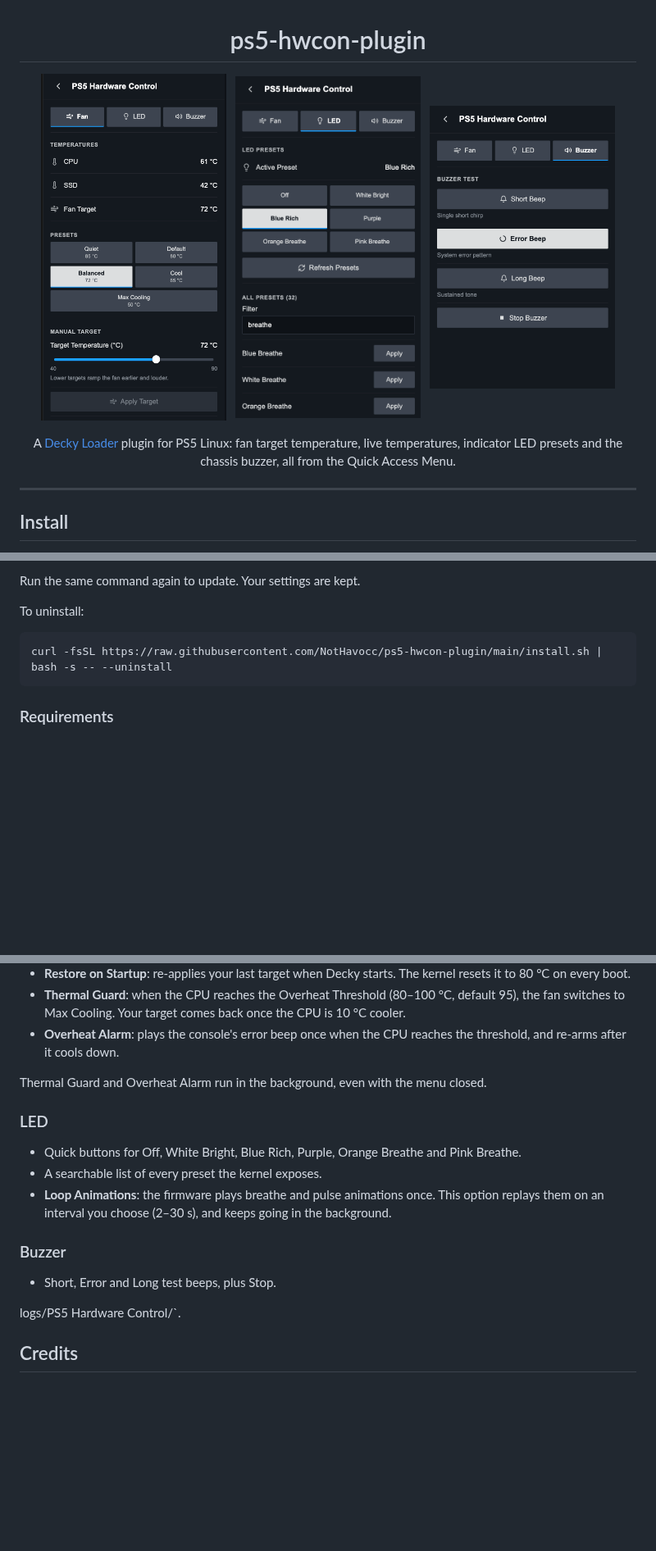
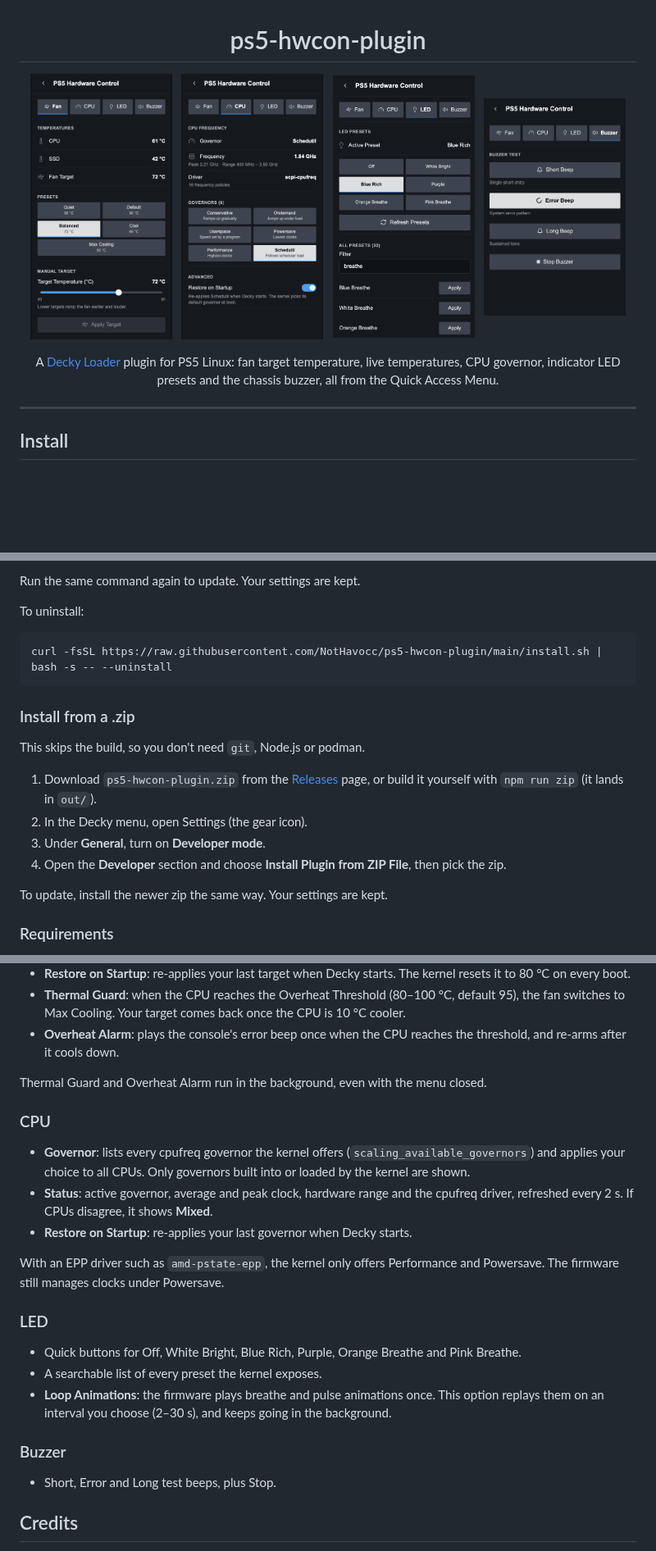
Before and after one commit to NotHavocc/ps5-hwcon-plugin, a Markdown page: README.md, 3 parts joined by grey strips. Shown at 82% size. Rendered like a GitHub page; pictures changed too: docs/screenshot-buzzer.png, docs/screenshot-cpu.png (added), docs/screenshot-fan.png; blank space fills up the shorter version.

Commit message:
v1.1.0 release

````diff
--- a/README.md
+++ b/README.md
@@ -1,15 +1,17 @@
 <h1 align="center">ps5-hwcon-plugin</h1>
 
 <p align="center">
-  <img src="docs/screenshot-fan.png" alt="Fan tab" width="30%">
+  <img src="docs/screenshot-fan.png" alt="Fan tab" width="23%">
   &nbsp;
-  <img src="docs/screenshot-led.png" alt="LED tab" width="30%">
+  <img src="docs/screenshot-cpu.png" alt="CPU tab" width="23%">
   &nbsp;
-  <img src="docs/screenshot-buzzer.png" alt="Buzzer tab" width="30%">
+  <img src="docs/screenshot-led.png" alt="LED tab" width="23%">
+  &nbsp;
+  <img src="docs/screenshot-buzzer.png" alt="Buzzer tab" width="23%">
 </p>
 
 <p align="center">
-  A <a href="https://decky.xyz">Decky Loader</a> plugin for PS5 Linux: fan target temperature, live temperatures, indicator LED presets and the chassis buzzer, all from the Quick Access Menu.
+  A <a href="https://decky.xyz">Decky Loader</a> plugin for PS5 Linux: fan target temperature, live temperatures, CPU governor, indicator LED presets and the chassis buzzer, all from the Quick Access Menu.
 </p>
 
 ---
@@ -36,6 +38,17 @@ To uninstall:
 curl -fsSL https://raw.githubusercontent.com/NotHavocc/ps5-hwcon-plugin/main/install.sh | bash -s -- --uninstall
 ```
 
+### Install from a .zip
+
+This skips the build, so you don't need `git`, Node.js or podman.
+
+1. Download `ps5-hwcon-plugin.zip` from the [Releases](https://github.com/NotHavocc/ps5-hwcon-plugin/releases) page, or build it yourself with `npm run zip` (it lands in `out/`).
+2. In the Decky menu, open Settings (the gear icon).
+3. Under **General**, turn on **Developer mode**.
+4. Open the **Developer** section and choose **Install Plugin from ZIP File**, then pick the zip.
+
+To update, install the newer zip the same way. Your settings are kept.
+
 ### Requirements
 
 - A PS5 running Linux with the [ps5-linux-patches](https://github.com/rmuxnet/ps5-linux-patches-1) kernel booted. The plugin only talks to the sysfs interfaces that kernel adds.
@@ -55,6 +68,14 @@ curl -fsSL https://raw.githubusercontent.com/NotHavocc/ps5-hwcon-plugin/main/ins
 
 Thermal Guard and Overheat Alarm run in the background, even with the menu closed.
 
+### CPU
+
+- **Governor**: lists every cpufreq governor the kernel offers (`scaling_available_governors`) and applies your choice to all CPUs. Only governors built into or loaded by the kernel are shown.
+- **Status**: active governor, average and peak clock, hardware range and the cpufreq driver, refreshed every 2 s. If CPUs disagree, it shows **Mixed**.
+- **Restore on Startup**: re-applies your last governor when Decky starts.
+
+With an EPP driver such as `amd-pstate-epp`, the kernel only offers Performance and Powersave. The firmware still manages clocks under Powersave.
+
 ### LED
 
 - Quick buttons for Off, White Bright, Blue Rich, Purple, Orange Breathe and Pink Breathe.
@@ -65,8 +86,6 @@ Thermal Guard and Overheat Alarm run in the background, even with the menu close
 
 - Short, Error and Long test beeps, plus Stop.
 
-logs/PS5 Hardware Control/`.
-
 ## Credits
 
 - [rmuxnet/ps5-linux-patches](https://github.com/rmuxnet/ps5-linux-patches-1) for the kernel drivers this plugin builds on.
````
Also changed, not shown: 8 other files.
